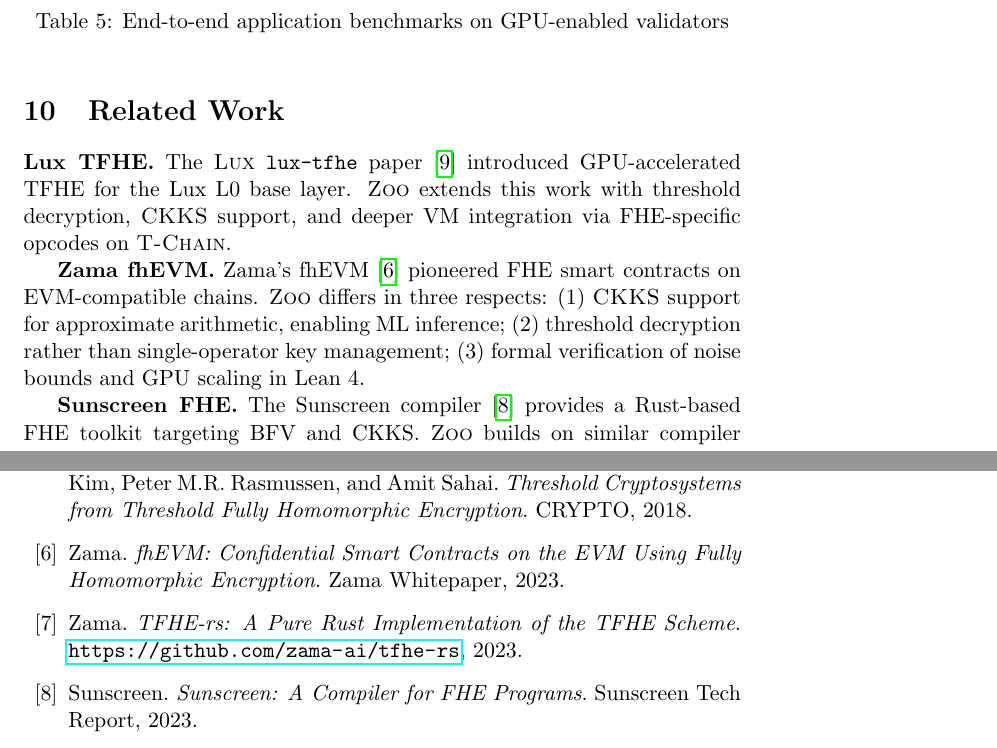
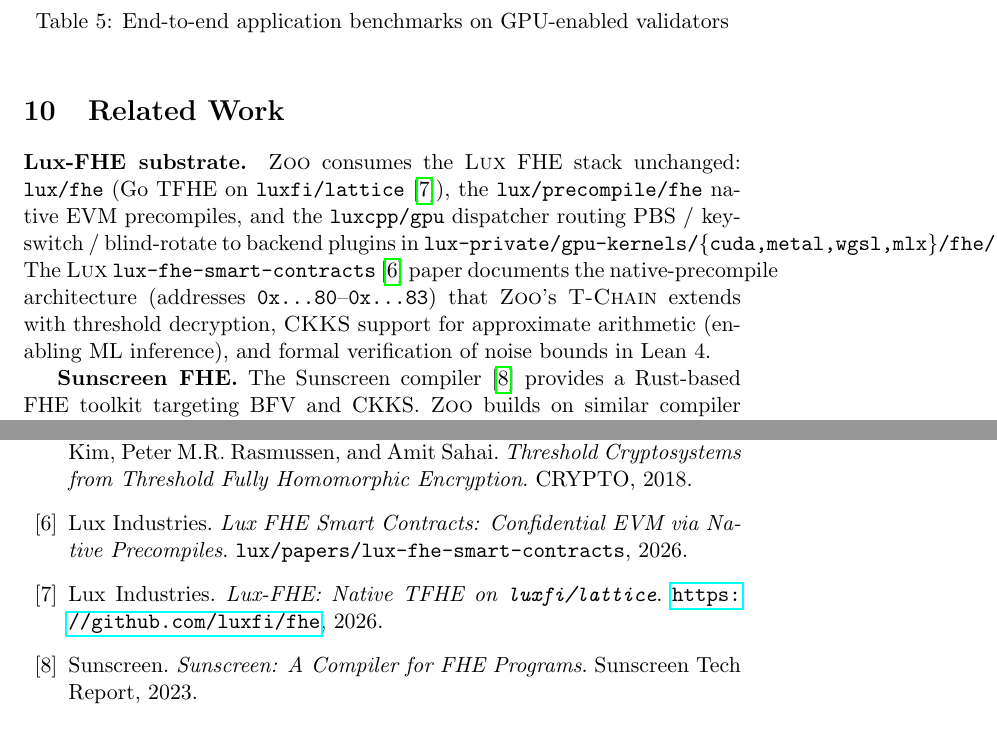
Before and after one commit to zooai/papers, a LaTeX paper (zoo-fhe/zoo-fhe.tex, which reads zoo-fhe/sections/10-related-work.tex, zoo-fhe/sections/99-acknowledgments.tex): two parts of pages 13 and 15 of 16 before the commit and two parts of pages 13 and 15 of 15 after it, joined at a grey line, cut so that both start at the same text. Compiled offline with pdfLaTeX; a LaTeX package or settings file that is missing is left out.

Commit message:
docs(fhe): drop Zama/Fhenix brand mentions — point at Lux substrate
zoo-fhe/99-acknowledgments.tex: bibliography drops zama-fhevm +
zama-tfhers entries (the false claim that Zoo's GPU kernels build on
tfhe-rs); replaces with lux-fhe-smart-contracts + lux-fhe-go
cross-cites.

zoo-fhe/10-related-work.tex: consolidates the "Lux TFHE / Zama fhEVM /
Concrete-TFHE-rs" three paragraphs into one "Lux-FHE substrate"
paragraph pointing at lux/fhe, lux/precompile/fhe, luxcpp/gpu, and
lux-private/gpu-kernels/{cuda,metal,wgsl,mlx}/fhe/. Kept Sunscreen as
the open compiler comparator.

zoo-fhe-ai/07-performance-evaluation.tex: feature-comparison table
drops the "fhEVM (Zama)" and "Fhenix CoFHE" rows; keeps Lux FHEVM,
Sunscreen, and Zoo FHE.

zoo-fhe-ai/09-related-work.tex: rewrites "On-chain FHE" paragraph
around the Lux FHEVM native-precompile architecture instead of Zama.

zoo-fhe-ai/99-acknowledgments.tex: drops "Zama for the TFHE library"
(we don't use it); thanks the actual Lux substrate by name
(lux/precompile/fhe + lux/fhe + luxcpp/gpu + lux-private/gpu-kernels).
Bibkey lux-fhevm title corrected fhEVM -> FHEVM.

Pairs with the lux/papers c430f63 + 4eb25d6 sweeps and the parallel
liquidity/papers commit.

```diff
--- a/zoo-fhe/sections/10-related-work.tex
+++ b/zoo-fhe/sections/10-related-work.tex
@@ -3,8 +3,17 @@
 \label{sec:related}
 %----------------------------------------------------------------------
 
-\textbf{Lux TFHE.} The \Lux{} \texttt{lux-tfhe} paper~\cite{lux-tfhe} introduced GPU-accelerated TFHE for the Lux L0 base layer. \Zoo{} extends this work with threshold decryption, \CKKS{} support, and deeper VM integration via FHE-specific opcodes on \TChain{}.
-
-\textbf{Zama fhEVM.} Zama's fhEVM~\cite{zama-fhevm} pioneered FHE smart contracts on EVM-compatible chains. \Zoo{} differs in three respects: (1)~\CKKS{} support for approximate arithmetic, enabling ML inference; (2)~threshold decryption rather than single-operator key management; (3)~formal verification of noise bounds and GPU scaling in Lean~4.
+\textbf{Lux-FHE substrate.} \Zoo{} consumes the \Lux{} FHE stack
+unchanged: \texttt{lux/fhe} (Go TFHE on \texttt{luxfi/lattice}~\cite{lux-fhe-go}),
+the \texttt{lux/precompile/fhe} native EVM precompiles, and the
+\texttt{luxcpp/gpu} dispatcher routing PBS / key-switch /
+blind-rotate to backend plugins in
+\texttt{lux-private/gpu-kernels/\{cuda,metal,wgsl,mlx\}/fhe/}. The
+\Lux{} \texttt{lux-fhe-smart-contracts}~\cite{lux-fhe-smart-contracts}
+paper documents the native-precompile architecture (addresses
+\texttt{0x...80}--\texttt{0x...83}) that \Zoo{}'s \TChain{} extends
+with threshold decryption, \CKKS{} support for approximate arithmetic
+(enabling ML inference), and formal verification of noise bounds in
+Lean~4.
 
 \textbf{Sunscreen FHE.} The Sunscreen compiler~\cite{sunscreen2023} provides a Rust-based FHE toolkit targeting BFV and CKKS. \Zoo{} builds on similar compiler infrastructure but integrates it directly into the blockchain VM with gas metering and threshold key management.
--- a/zoo-fhe/sections/99-acknowledgments.tex
+++ b/zoo-fhe/sections/99-acknowledgments.tex
@@ -30,15 +30,15 @@
 \textit{Threshold Cryptosystems from Threshold Fully Homomorphic Encryption}.
 CRYPTO, 2018.
 
-\bibitem{zama-fhevm}
-Zama.
-\textit{fhEVM: Confidential Smart Contracts on the EVM Using Fully Homomorphic Encryption}.
-Zama Whitepaper, 2023.
+\bibitem{lux-fhe-smart-contracts}
+Lux Industries.
+\textit{Lux FHE Smart Contracts: Confidential EVM via Native Precompiles}.
+\texttt{lux/papers/lux-fhe-smart-contracts}, 2026.
 
-\bibitem{zama-tfhers}
-Zama.
-\textit{TFHE-rs: A Pure Rust Implementation of the TFHE Scheme}.
-\url{https://github.com/zama-ai/tfhe-rs}, 2023.
+\bibitem{lux-fhe-go}
+Lux Industries.
+\textit{Lux-FHE: Native TFHE on \texttt{luxfi/lattice}}.
+\url{https://github.com/luxfi/fhe}, 2026.
 
 \bibitem{sunscreen2023}
 Sunscreen.
```
Also changed, not shown: zoo-fhe-ai/sections/07-performance-evaluation.tex (+1 -2 lines), zoo-fhe-ai/sections/09-related-work.tex (+1 -1 lines), zoo-fhe-ai/sections/99-acknowledgments.tex (+2 -2 lines), zoo-fhe/sections/10-related-work.tex (2 more changed lines).
